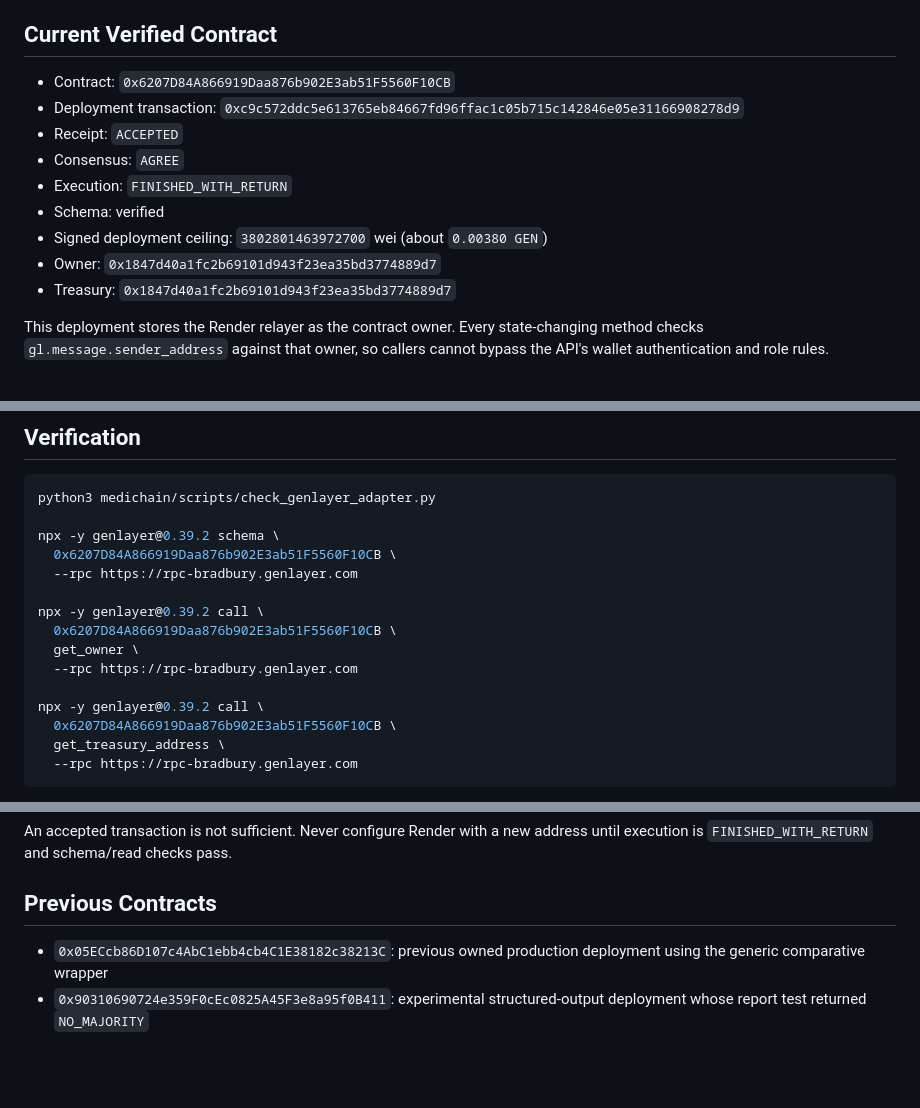
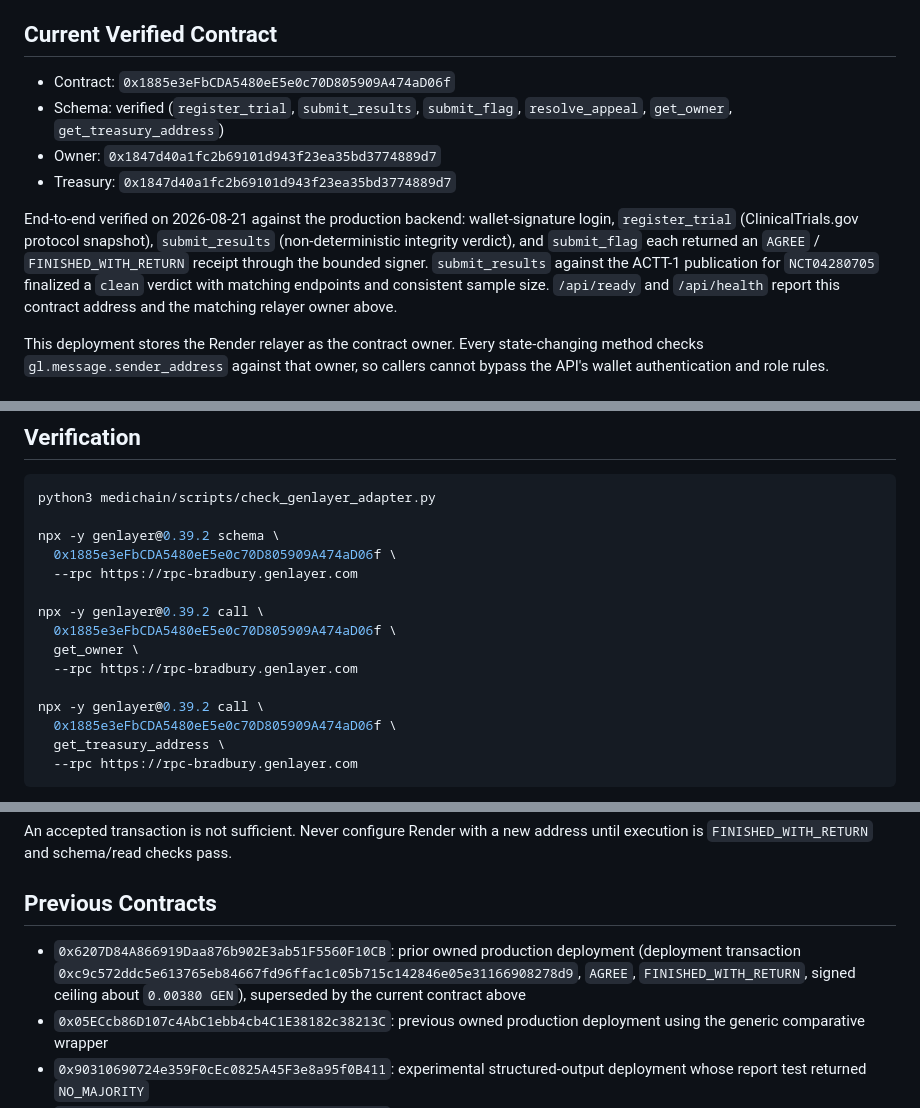
Before and after one commit to Jerry-Tekh/Medichain, a Markdown page: medichain/docs/bradbury-deployment.md, 3 parts joined by grey strips. GitHub-like rendering; blank space fills up the shorter version.

````diff
--- a/medichain/docs/bradbury-deployment.md
+++ b/medichain/docs/bradbury-deployment.md
@@ -9,16 +9,19 @@
 
 ## Current Verified Contract
 
-- Contract: `0x6207D84A866919Daa876b902E3ab51F5560F10CB`
-- Deployment transaction:
-  `0xc9c572ddc5e613765eb84667fd96ffac1c05b715c142846e05e31166908278d9`
-- Receipt: `ACCEPTED`
-- Consensus: `AGREE`
-- Execution: `FINISHED_WITH_RETURN`
-- Schema: verified
-- Signed deployment ceiling: `3802801463972700` wei (about `0.00380 GEN`)
+- Contract: `0x1885e3eFbCDA5480eE5e0c70D805909A474aD06f`
+- Schema: verified (`register_trial`, `submit_results`, `submit_flag`,
+  `resolve_appeal`, `get_owner`, `get_treasury_address`)
 - Owner: `0x1847d40a1fc2b69101d943f23ea35bd3774889d7`
 - Treasury: `0x1847d40a1fc2b69101d943f23ea35bd3774889d7`
+
+End-to-end verified on 2026-08-21 against the production backend: wallet-signature
+login, `register_trial` (ClinicalTrials.gov protocol snapshot), `submit_results`
+(non-deterministic integrity verdict), and `submit_flag` each returned an
+`AGREE` / `FINISHED_WITH_RETURN` receipt through the bounded signer. `submit_results`
+against the ACTT-1 publication for `NCT04280705` finalized a `clean` verdict with
+matching endpoints and consistent sample size. `/api/ready` and `/api/health`
+report this contract address and the matching relayer owner above.
 
 This deployment stores the Render relayer as the contract owner. Every
 state-changing method checks `gl.message.sender_address` against that owner,
@@ -140,16 +143,16 @@ matching endpoints and sample size.
 python3 medichain/scripts/check_genlayer_adapter.py
 
 npx -y genlayer@0.39.2 schema \
-  0x6207D84A866919Daa876b902E3ab51F5560F10CB \
+  0x1885e3eFbCDA5480eE5e0c70D805909A474aD06f \
   --rpc https://rpc-bradbury.genlayer.com
 
 npx -y genlayer@0.39.2 call \
-  0x6207D84A866919Daa876b902E3ab51F5560F10CB \
+  0x1885e3eFbCDA5480eE5e0c70D805909A474aD06f \
   get_owner \
   --rpc https://rpc-bradbury.genlayer.com
 
 npx -y genlayer@0.39.2 call \
-  0x6207D84A866919Daa876b902E3ab51F5560F10CB \
+  0x1885e3eFbCDA5480eE5e0c70D805909A474aD06f \
   get_treasury_address \
   --rpc https://rpc-bradbury.genlayer.com
 ```
@@ -204,6 +207,11 @@ address until execution is `FINISHED_WITH_RETURN` and schema/read checks pass.
 
 ## Previous Contracts
 
+- `0x6207D84A866919Daa876b902E3ab51F5560F10CB`: prior owned production
+  deployment (deployment transaction
+  `0xc9c572ddc5e613765eb84667fd96ffac1c05b715c142846e05e31166908278d9`,
+  `AGREE`, `FINISHED_WITH_RETURN`, signed ceiling about `0.00380 GEN`),
+  superseded by the current contract above
 - `0x05ECcb86D107c4AbC1ebb4cb4C1E38182c38213C`: previous owned production
   deployment using the generic comparative wrapper
 - `0x90310690724e359F0cEc0825A45F3e8a95f0B411`: experimental structured-output
````
Also changed, not shown: medichain/DEPLOYMENT.md (+3 -3 lines), medichain/README.md (+14 -13 lines).
